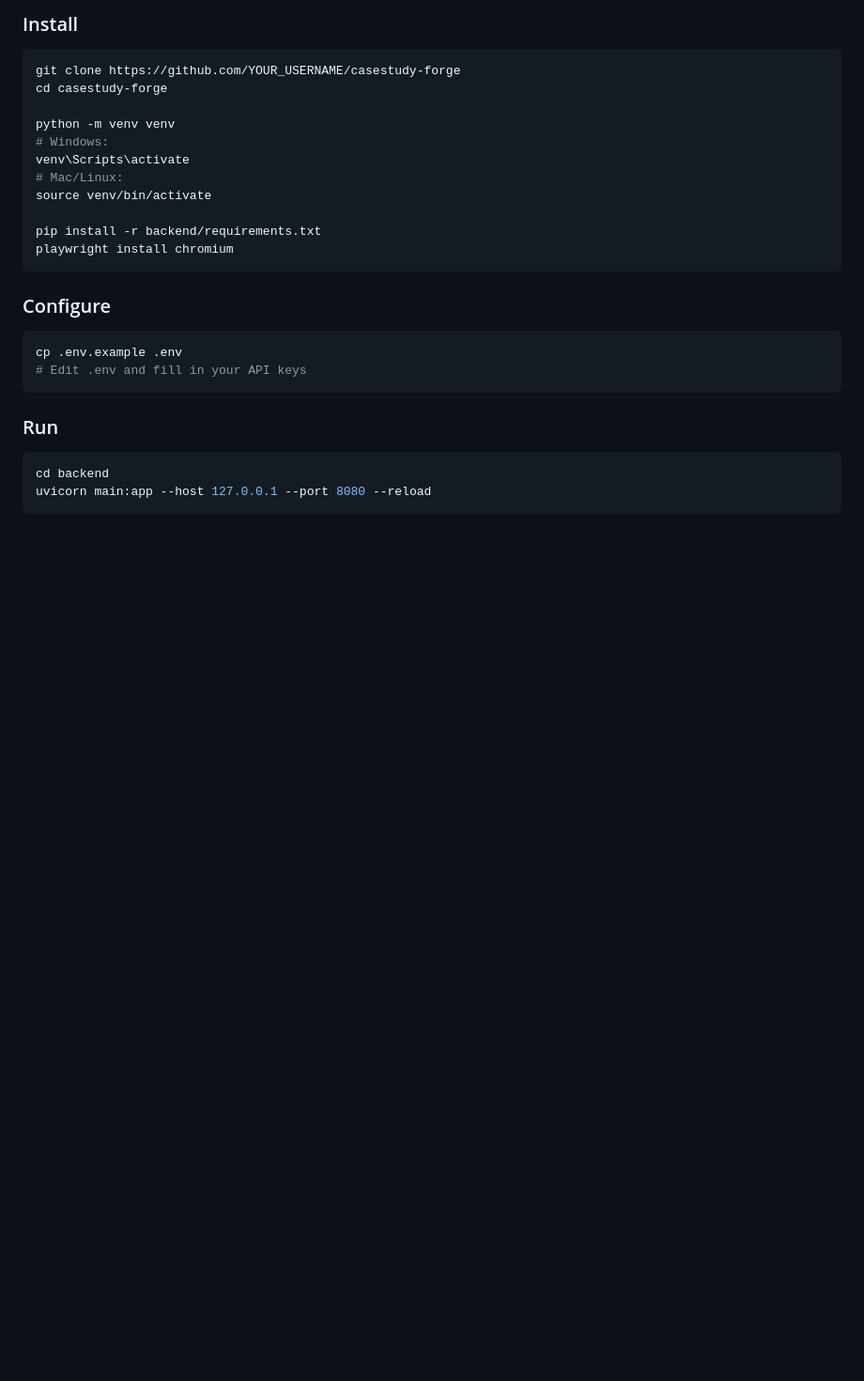
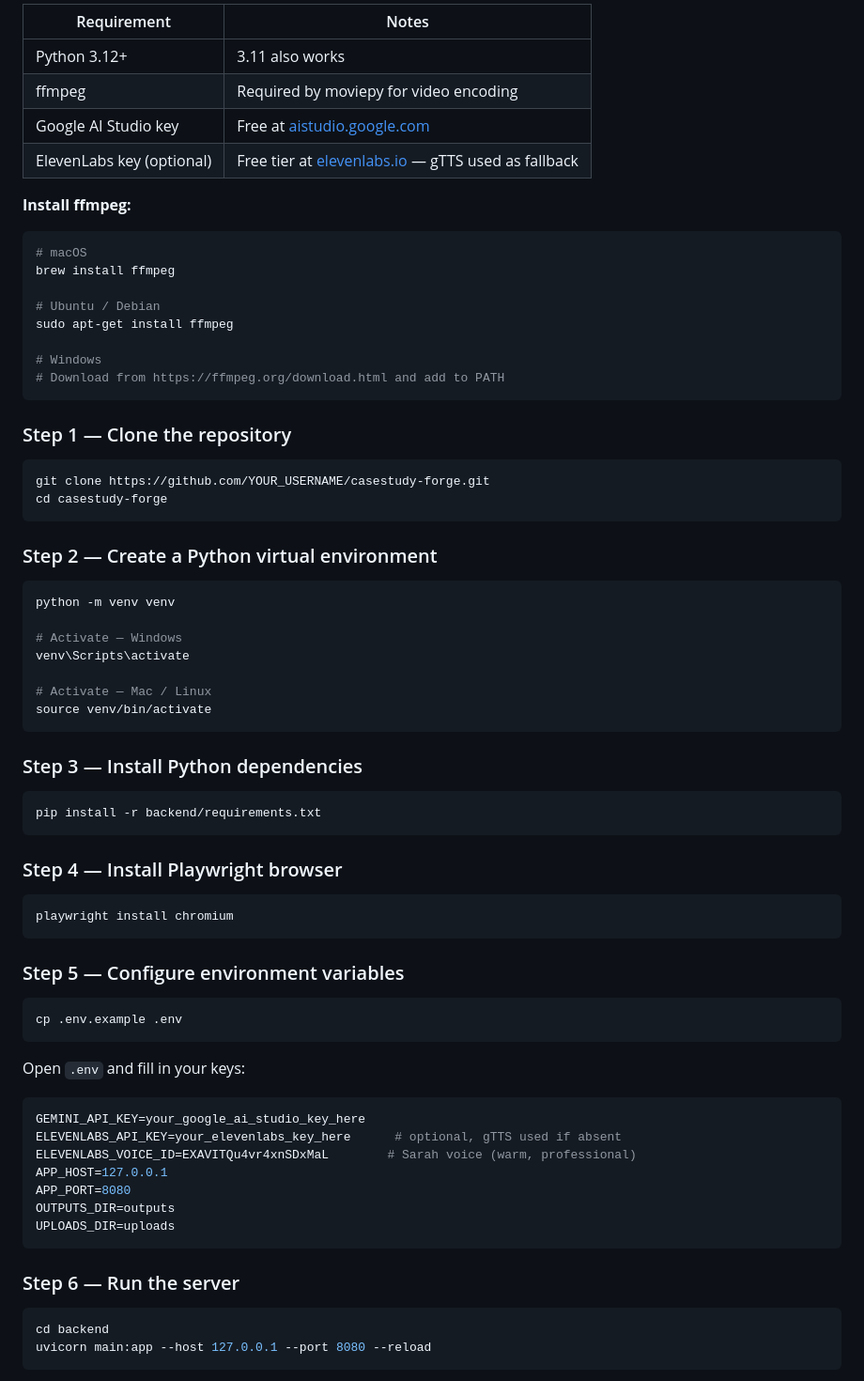
Before and after one commit to S1tanshu/CaseStudy-Forge, a Markdown page: README.md, the part around one of its changes. Shown at 94% size. Drawn GitHub-style; blank space fills up the shorter version.

````diff
--- a/README.md
+++ b/README.md
@@ -49,26 +63,74 @@ Tools like Gamma and Beautiful.ai generate slides from prompts. None of them:
 
-### Install
+| Requirement | Notes |
+|---|---|
+| Python 3.12+ | 3.11 also works |
+| ffmpeg | Required by moviepy for video encoding |
+| Google AI Studio key | Free at [aistudio.google.com](https://aistudio.google.com/app/apikey) |
+| ElevenLabs key (optional) | Free tier at [elevenlabs.io](https://elevenlabs.io) — gTTS used as fallback |
+
+**Install ffmpeg:**
 ```bash
-git clone https://github.com/YOUR_USERNAME/casestudy-forge
+# macOS
+brew install ffmpeg
+
+# Ubuntu / Debian
+sudo apt-get install ffmpeg
+
+# Windows
+# Download from https://ffmpeg.org/download.html and add to PATH
+```
+
+### Step 1 — Clone the repository
+
+```bash
+git clone https://github.com/YOUR_USERNAME/casestudy-forge.git
 cd casestudy-forge
+```
 
+### Step 2 — Create a Python virtual environment
+
+```bash
 python -m venv venv
-# Windows:
+
+# Activate — Windows
 venv\Scripts\activate
-# Mac/Linux:
+
+# Activate — Mac / Linux
 source venv/bin/activate
+```
 
+### Step 3 — Install Python dependencies
+
+```bash
 pip install -r backend/requirements.txt
+```
+
+### Step 4 — Install Playwright browser
+
+```bash
 playwright install chromium
 ```
 
-### Configure
+### Step 5 — Configure environment variables
+
 ```bash
 cp .env.example .env
-# Edit .env and fill in your API keys
 ```
 
-### Run
+Open `.env` and fill in your keys:
+
+```bash
+GEMINI_API_KEY=your_google_ai_studio_key_here
+ELEVENLABS_API_KEY=your_elevenlabs_key_here      # optional, gTTS used if absent
+ELEVENLABS_VOICE_ID=EXAVITQu4vr4xnSDxMaL        # Sarah voice (warm, professional)
+APP_HOST=127.0.0.1
+APP_PORT=8080
+OUTPUTS_DIR=outputs
+UPLOADS_DIR=uploads
+```
+
+### Step 6 — Run the server
+
 ```bash
 cd backend
 uvicorn main:app --host 127.0.0.1 --port 8080 --reload
````
Also changed, not shown: other parts of README.md (+116 -41 lines).
